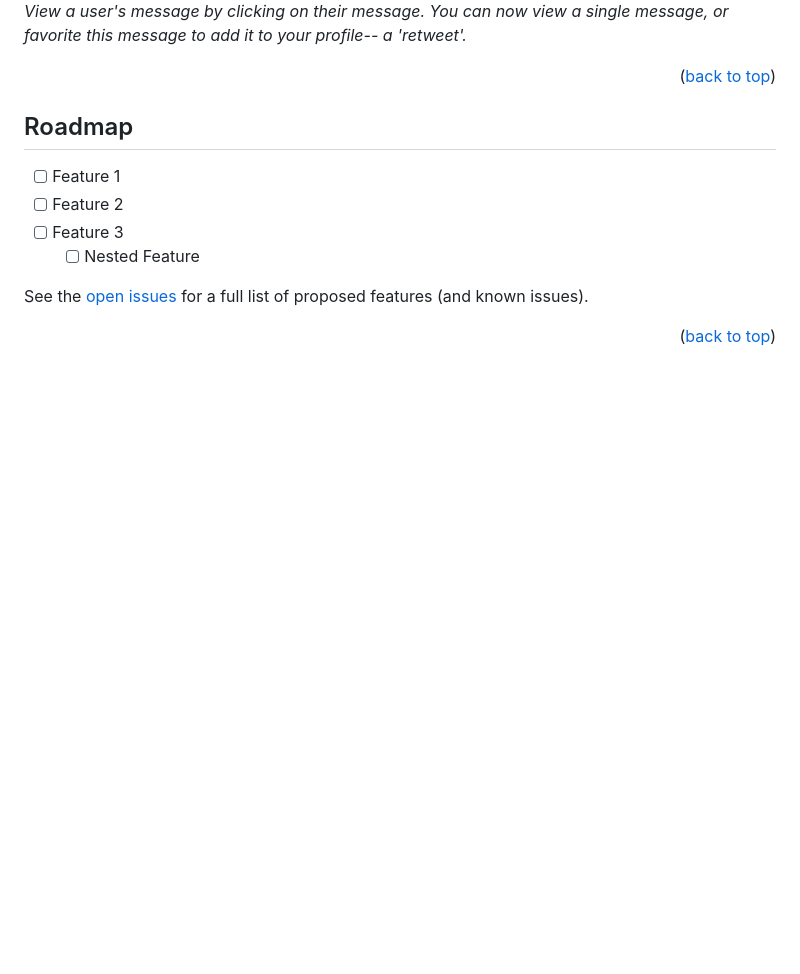
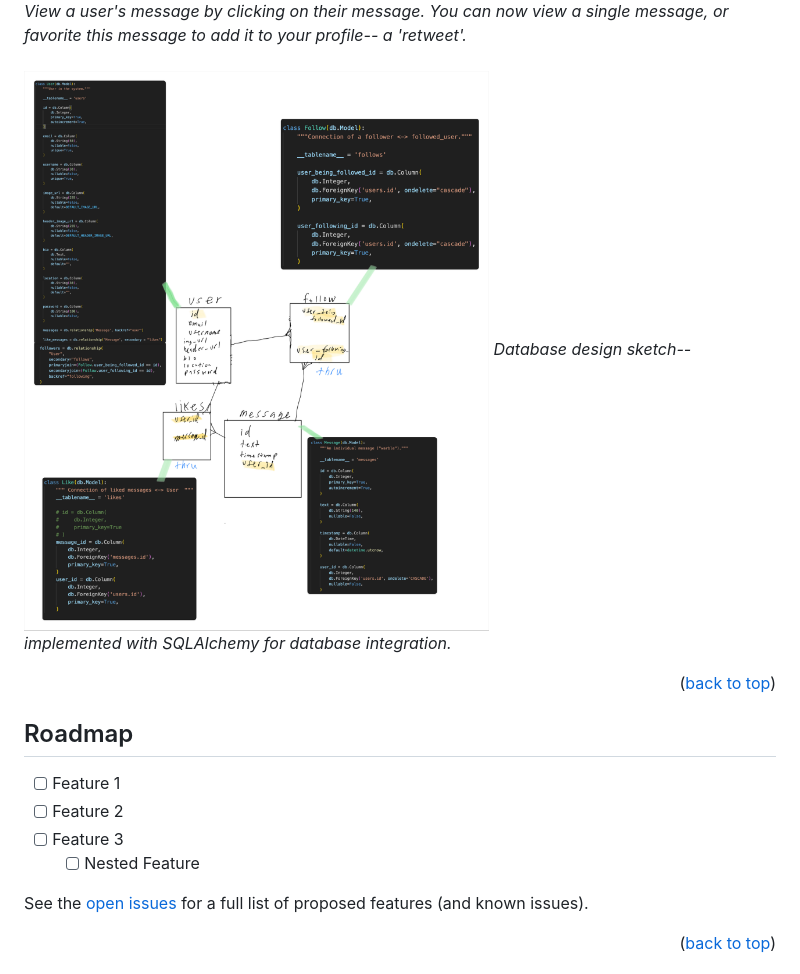
Before and after one commit to jazzcheema/flask-warbler, a Markdown page: readme.md, the part around the change. Rendered like a GitHub page; pictures changed too: assets/database-design.png (added); blank space fills up the shorter version.

```diff
--- a/readme.md
+++ b/readme.md
@@ -120,6 +120,10 @@ Install the application to explore CRUD functionality. This is a great place to
 <br/>
 ![Screenshot](./assets/single-message.png)
 *View a user's message by clicking on their message. You can now view a single message, or favorite this message to add it to your profile-- a 'retweet'.*
+<br/>
+<br/>
+![Screenshot](./assets/database-design.png)
+*Database design sketch-- implemented with SQLAlchemy for database integration.*
 
 <p align="right">(<a href="#readme-top">back to top</a>)</p>
 
```
